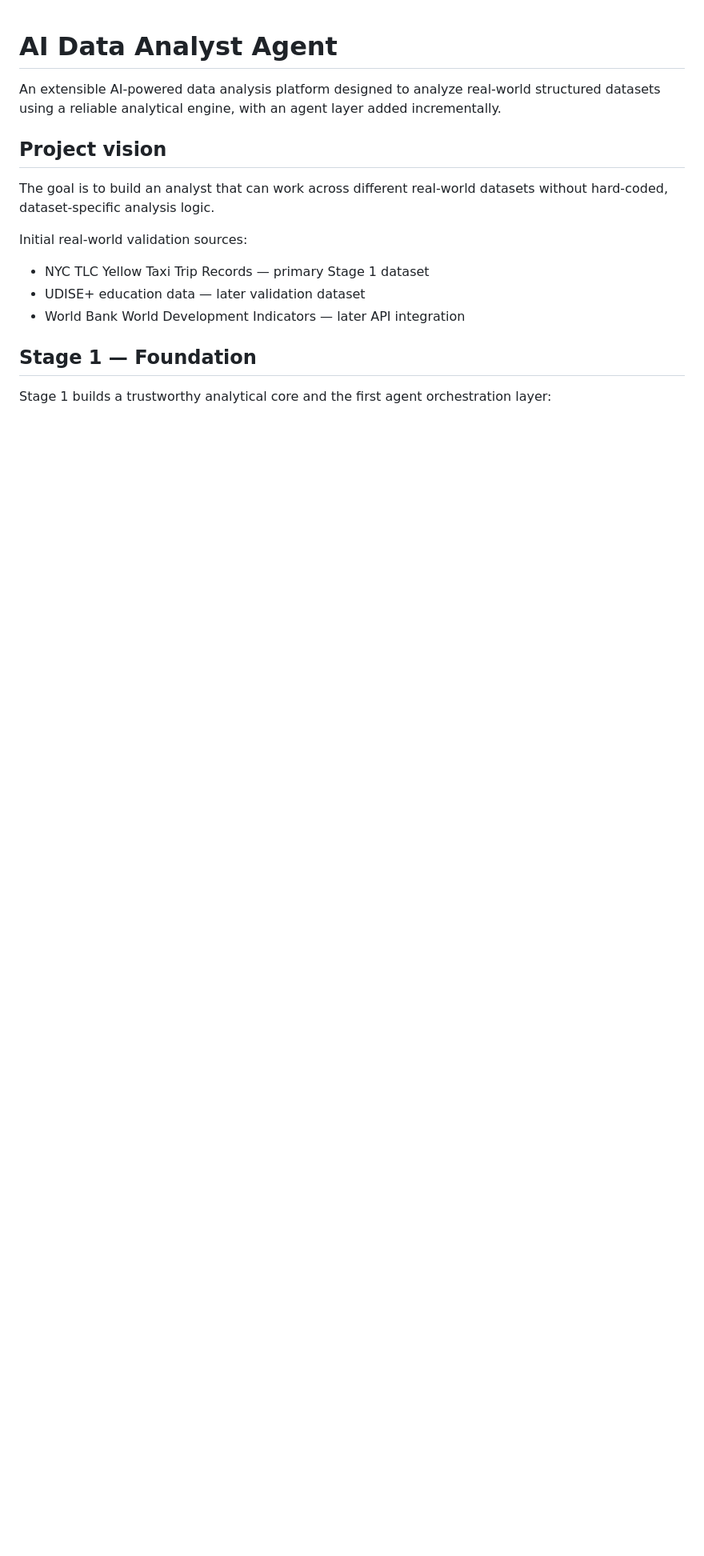
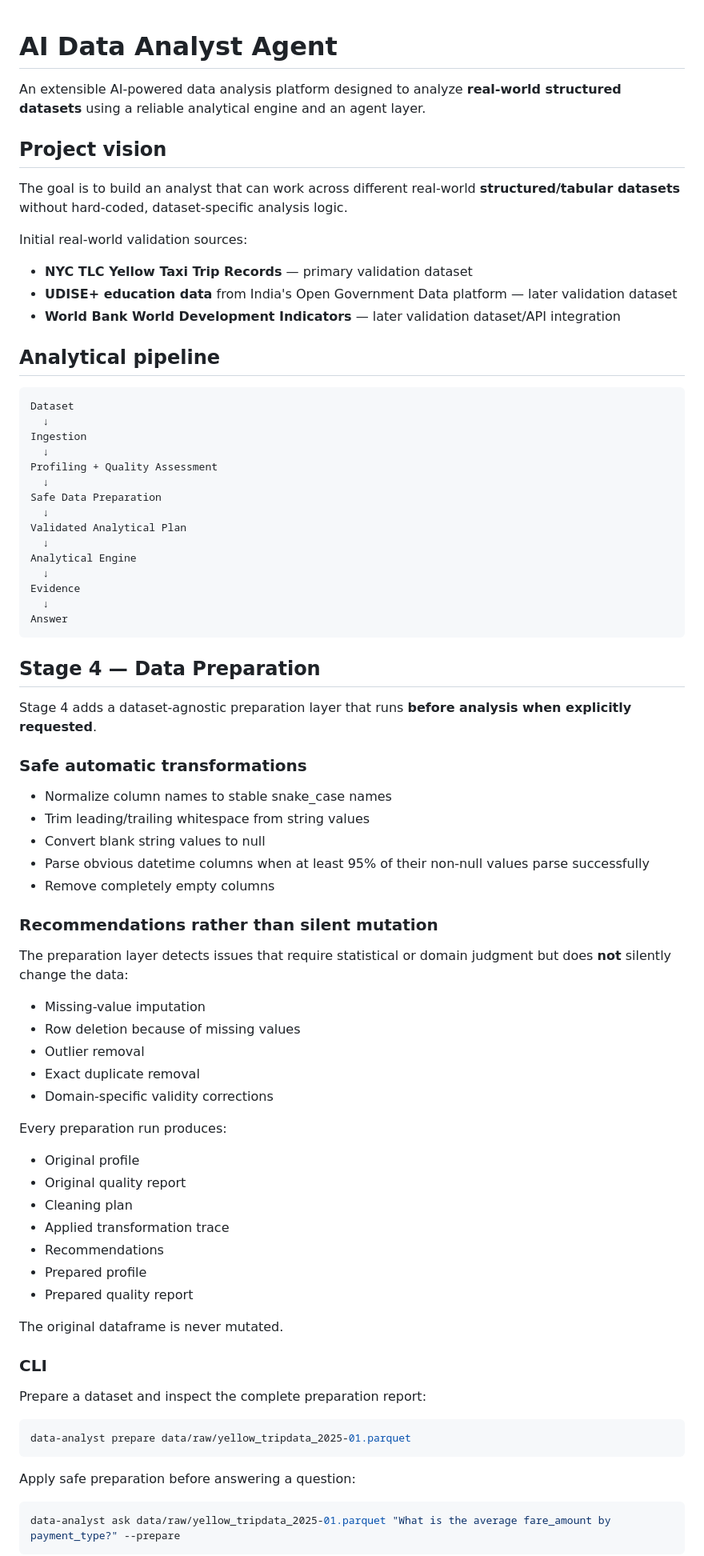
Before and after one commit to Megha-2-Paul/ai-data-analyst-agent, a Markdown page: README.md, the part around one of its changes. Shown at 80% size. Drawn GitHub-style; blank space fills up the shorter version.

Commit message:
docs: document Stage 4 data preparation

````diff
--- a/README.md
+++ b/README.md
@@ -1,17 +1,82 @@
 # AI Data Analyst Agent
 
-An extensible AI-powered data analysis platform designed to analyze real-world structured datasets using a reliable analytical engine, with an agent layer added incrementally.
+An extensible AI-powered data analysis platform designed to analyze **real-world structured datasets** using a reliable analytical engine and an agent layer.
 
 ## Project vision
 
-The goal is to build an analyst that can work across different real-world datasets without hard-coded, dataset-specific analysis logic.
+The goal is to build an analyst that can work across different real-world **structured/tabular datasets** without hard-coded, dataset-specific analysis logic.
 
 Initial real-world validation sources:
 
-- NYC TLC Yellow Taxi Trip Records — primary Stage 1 dataset
-- UDISE+ education data — later validation dataset
-- World Bank World Development Indicators — later API integration
+- **NYC TLC Yellow Taxi Trip Records** — primary validation dataset
+- **UDISE+ education data** from India's Open Government Data platform — later validation dataset
+- **World Bank World Development Indicators** — later validation dataset/API integration
 
-## Stage 1 — Foundation
+## Analytical pipeline
 
-Stage 1 builds a trustworthy analytical core and the first agent orchestration layer:
+```text
+Dataset
+  ↓
+Ingestion
+  ↓
+Profiling + Quality Assessment
+  ↓
+Safe Data Preparation
+  ↓
+Validated Analytical Plan
+  ↓
+Analytical Engine
+  ↓
+Evidence
+  ↓
+Answer
+```
+
+## Stage 4 — Data Preparation
+
+Stage 4 adds a dataset-agnostic preparation layer that runs **before analysis when explicitly requested**.
+
+### Safe automatic transformations
+
+- Normalize column names to stable snake_case names
+- Trim leading/trailing whitespace from string values
+- Convert blank string values to null
+- Parse obvious datetime columns when at least 95% of their non-null values parse successfully
+- Remove completely empty columns
+
+### Recommendations rather than silent mutation
+
+The preparation layer detects issues that require statistical or domain judgment but does **not** silently change the data:
+
+- Missing-value imputation
+- Row deletion because of missing values
+- Outlier removal
+- Exact duplicate removal
+- Domain-specific validity corrections
+
+Every preparation run produces:
+
+- Original profile
+- Original quality report
+- Cleaning plan
+- Applied transformation trace
+- Recommendations
+- Prepared profile
+- Prepared quality report
+
+The original dataframe is never mutated.
+
+### CLI
+
+Prepare a dataset and inspect the complete preparation report:
+
+```powershell
+data-analyst prepare data/raw/yellow_tripdata_2025-01.parquet
+```
+
+Apply safe preparation before answering a question:
+
+```powershell
+data-analyst ask data/raw/yellow_tripdata_2025-01.parquet "What is the average fare_amount by payment_type?" --prepare
+```
+
````
Also changed, not shown: other parts of README.md (+19 -125 lines).
